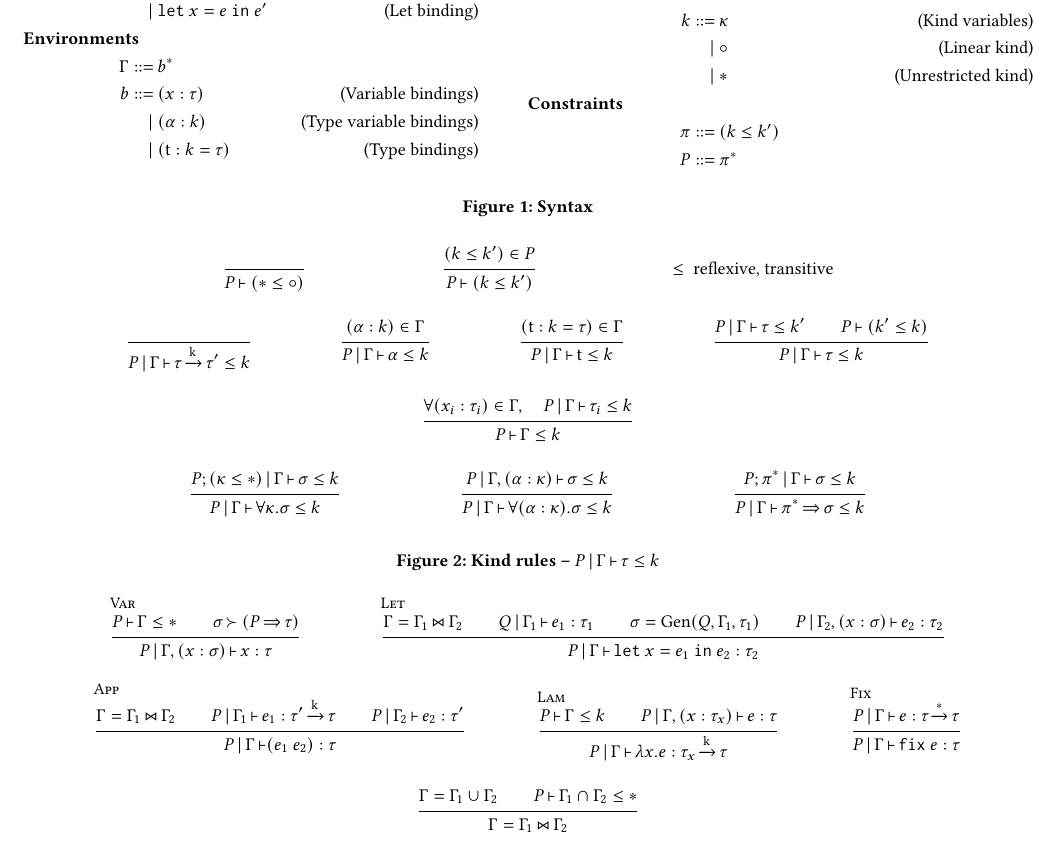
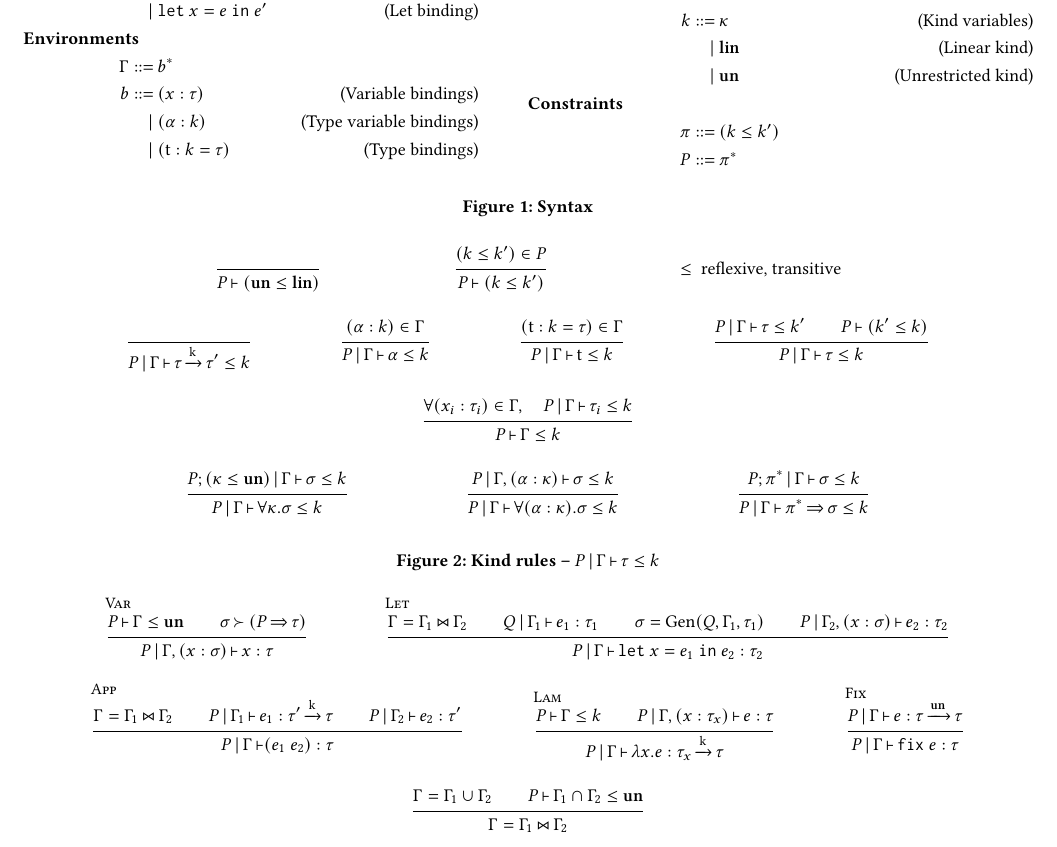
Before and after one commit to peterthiemann/uniqueness, a LaTeX paper (kindly/main.tex, which reads kindly/notations.tex): part of page 2 of 2, cut so that both start at the same text. Compiled offline with pdfLaTeX.

Commit message:
Avoid symbols.

```diff
--- a/kindly/notations.tex
+++ b/kindly/notations.tex
@@ -3,8 +3,8 @@
 
 % Kinds
 \newcommand\lk{\leq}
-\newcommand\klin{\circ}
-\newcommand\kun{\ast}
+\newcommand\klin{\mathbf{lin}}
+\newcommand\kun{\mathbf{un}}
 \newcommand\karr{\operatorname{\rightarrow}}
 \newcommand\kvar{\kappa}
 \newcommand\K[1]{\mathrm{#1}}
```
